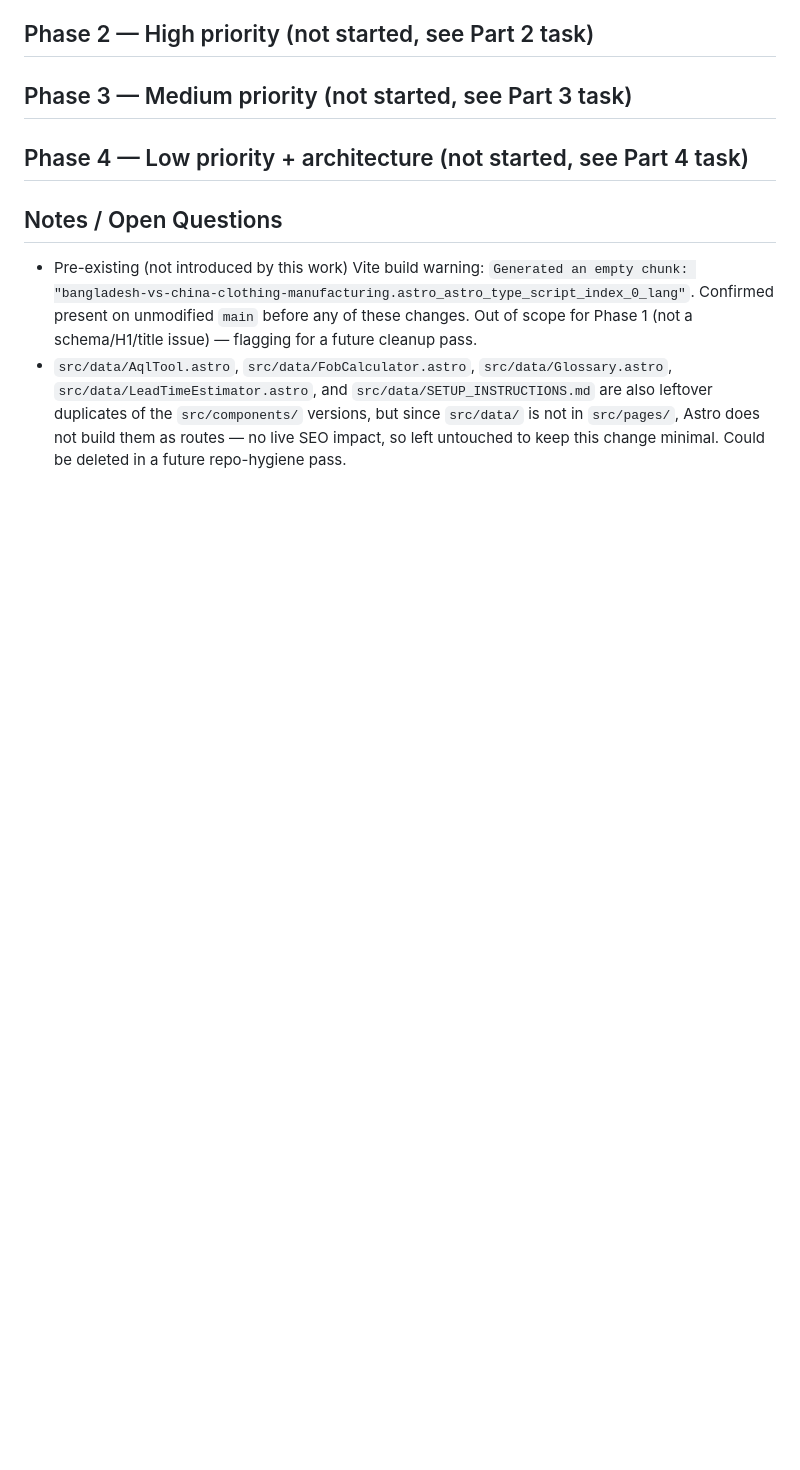
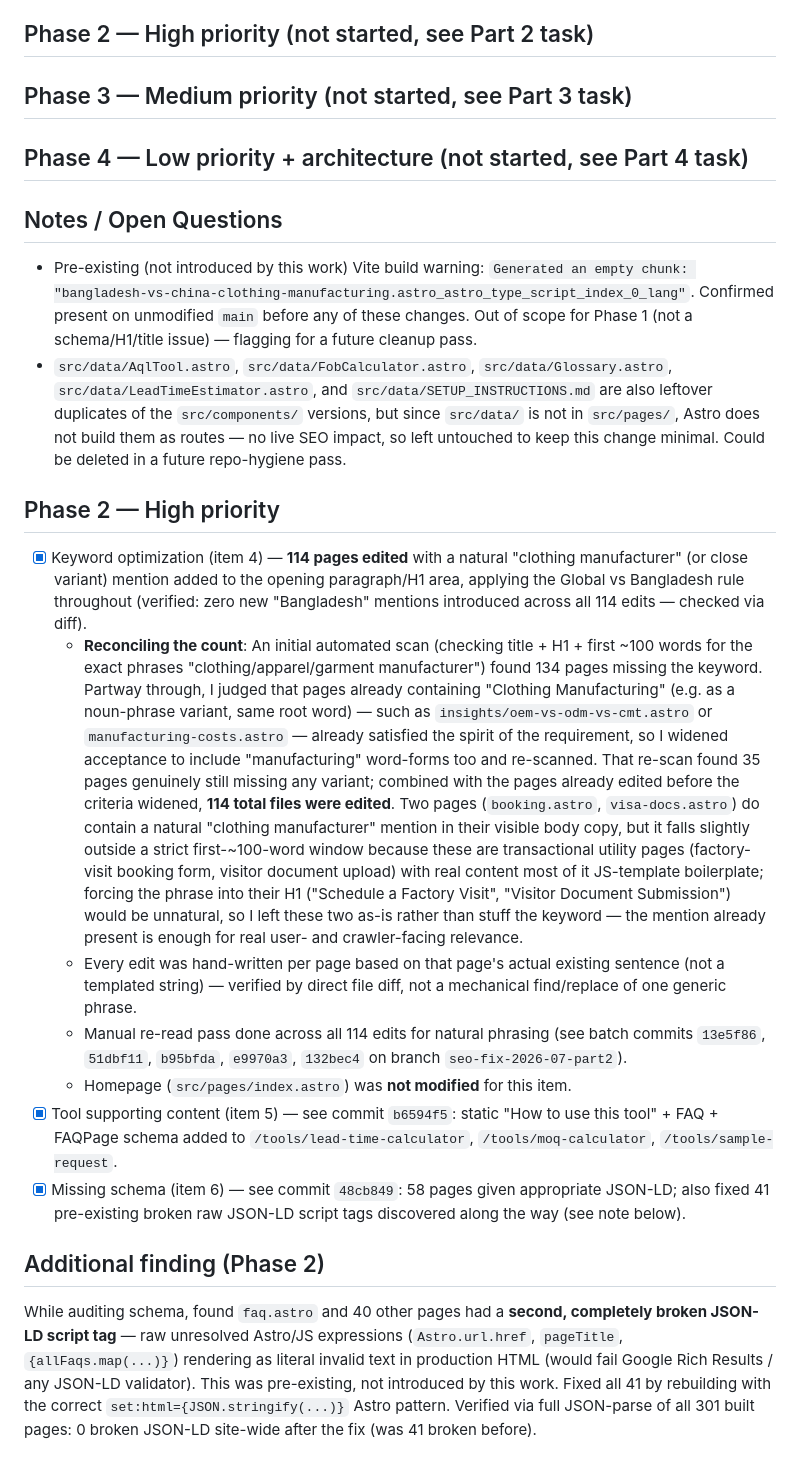
Before and after one commit to sdfltdit/cloth, a Markdown page: SEO_FIX_PROGRESS.md, the part around the change. Drawn GitHub-style; blank space fills up the shorter version.

Commit message:
Phase 2: Update progress log with final reconciled counts for items 4, 5, 6

```diff
--- a/SEO_FIX_PROGRESS.md
+++ b/SEO_FIX_PROGRESS.md
@@ -18,3 +18,15 @@
 ## Notes / Open Questions
 - Pre-existing (not introduced by this work) Vite build warning: `Generated an empty chunk: "bangladesh-vs-china-clothing-manufacturing.astro_astro_type_script_index_0_lang"`. Confirmed present on unmodified `main` before any of these changes. Out of scope for Phase 1 (not a schema/H1/title issue) — flagging for a future cleanup pass.
 - `src/data/AqlTool.astro`, `src/data/FobCalculator.astro`, `src/data/Glossary.astro`, `src/data/LeadTimeEstimator.astro`, and `src/data/SETUP_INSTRUCTIONS.md` are also leftover duplicates of the `src/components/` versions, but since `src/data/` is not in `src/pages/`, Astro does not build them as routes — no live SEO impact, so left untouched to keep this change minimal. Could be deleted in a future repo-hygiene pass.
+
+## Phase 2 — High priority
+- [x] Keyword optimization (item 4) — **114 pages edited** with a natural "clothing manufacturer" (or close variant) mention added to the opening paragraph/H1 area, applying the Global vs Bangladesh rule throughout (verified: zero new "Bangladesh" mentions introduced across all 114 edits — checked via diff).
+  - **Reconciling the count**: An initial automated scan (checking title + H1 + first ~100 words for the exact phrases "clothing/apparel/garment manufacturer") found 134 pages missing the keyword. Partway through, I judged that pages already containing "Clothing Manufacturing" (e.g. as a noun-phrase variant, same root word) — such as `insights/oem-vs-odm-vs-cmt.astro` or `manufacturing-costs.astro` — already satisfied the spirit of the requirement, so I widened acceptance to include "manufacturing" word-forms too and re-scanned. That re-scan found 35 pages genuinely still missing any variant; combined with the pages already edited before the criteria widened, **114 total files were edited**. Two pages (`booking.astro`, `visa-docs.astro`) do contain a natural "clothing manufacturer" mention in their visible body copy, but it falls slightly outside a strict first-~100-word window because these are transactional utility pages (factory-visit booking form, visitor document upload) with real content most of it JS-template boilerplate; forcing the phrase into their H1 ("Schedule a Factory Visit", "Visitor Document Submission") would be unnatural, so I left these two as-is rather than stuff the keyword — the mention already present is enough for real user- and crawler-facing relevance.
+  - Every edit was hand-written per page based on that page's actual existing sentence (not a templated string) — verified by direct file diff, not a mechanical find/replace of one generic phrase.
+  - Manual re-read pass done across all 114 edits for natural phrasing (see batch commits `13e5f86`, `51dbf11`, `b95bfda`, `e9970a3`, `132bec4` on branch `seo-fix-2026-07-part2`).
+  - Homepage (`src/pages/index.astro`) was **not modified** for this item.
+- [x] Tool supporting content (item 5) — see commit `b6594f5`: static "How to use this tool" + FAQ + FAQPage schema added to `/tools/lead-time-calculator`, `/tools/moq-calculator`, `/tools/sample-request`.
+- [x] Missing schema (item 6) — see commit `48cb849`: 58 pages given appropriate JSON-LD; also fixed 41 pre-existing broken raw JSON-LD script tags discovered along the way (see note below).
+
+## Additional finding (Phase 2)
+While auditing schema, found `faq.astro` and 40 other pages had a **second, completely broken JSON-LD script tag** — raw unresolved Astro/JS expressions (`Astro.url.href`, `pageTitle`, `{allFaqs.map(...)}`) rendering as literal invalid text in production HTML (would fail Google Rich Results / any JSON-LD validator). This was pre-existing, not introduced by this work. Fixed all 41 by rebuilding with the correct `set:html={JSON.stringify(...)}` Astro pattern. Verified via full JSON-parse of all 301 built pages: 0 broken JSON-LD site-wide after the fix (was 41 broken before).
```
